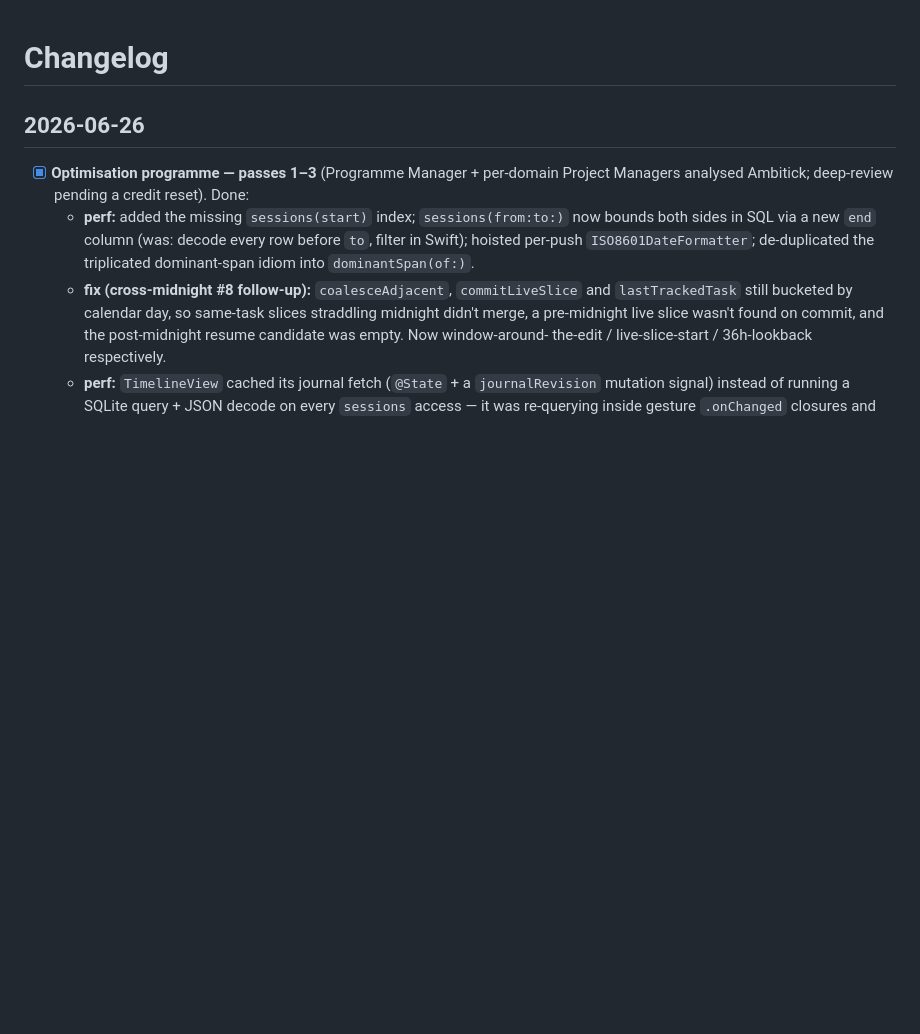
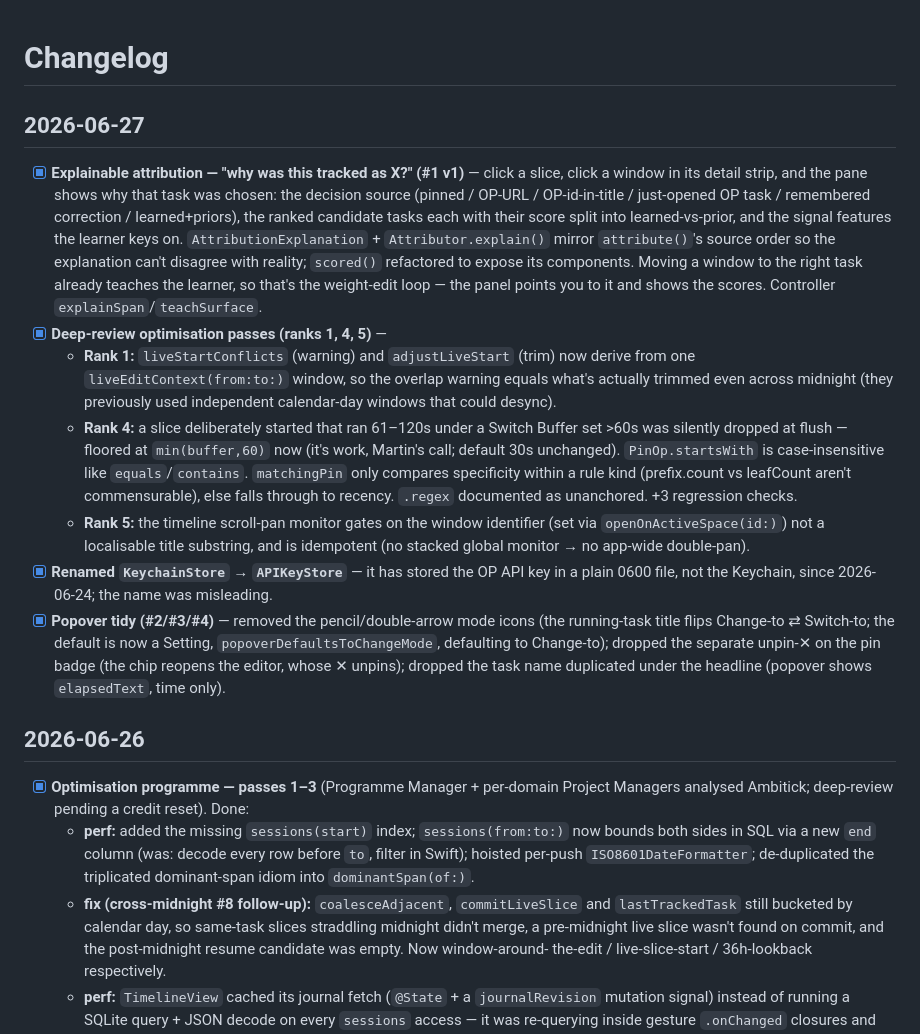
Before and after one commit to andeyePro/timeandeye, a Markdown page: CHANGELOG.md, the part around the change. Drawn GitHub-style; blank space fills up the shorter version.

```diff
--- a/CHANGELOG.md
+++ b/CHANGELOG.md
@@ -1,4 +1,41 @@
 # Changelog
+
+## 2026-06-27
+
+- [x] **Explainable attribution — "why was this tracked as X?" (#1 v1)** — click
+  a slice, click a window in its detail strip, and the pane shows why that task
+  was chosen: the decision source (pinned / OP-URL / OP-id-in-title / just-opened
+  OP task / remembered correction / learned+priors), the ranked candidate tasks
+  each with their score split into learned-vs-prior, and the signal features the
+  learner keys on. `AttributionExplanation` + `Attributor.explain()` mirror
+  `attribute()`'s source order so the explanation can't disagree with reality;
+  `scored()` refactored to expose its components. Moving a window to the right
+  task already teaches the learner, so that's the weight-edit loop — the panel
+  points you to it and shows the scores. Controller `explainSpan`/`teachSurface`.
+- [x] **Deep-review optimisation passes (ranks 1, 4, 5)** —
+  - **Rank 1:** `liveStartConflicts` (warning) and `adjustLiveStart` (trim) now
+    derive from one `liveEditContext(from:to:)` window, so the overlap warning
+    equals what's actually trimmed even across midnight (they previously used
+    independent calendar-day windows that could desync).
+  - **Rank 4:** a slice deliberately started that ran 61–120s under a Switch
+    Buffer set >60s was silently dropped at flush — floored at `min(buffer,60)`
+    now (it's work, Martin's call; default 30s unchanged). `PinOp.startsWith` is
+    case-insensitive like `equals`/`contains`. `matchingPin` only compares
+    specificity within a rule kind (prefix.count vs leafCount aren't
+    commensurable), else falls through to recency. `.regex` documented as
+    unanchored. +3 regression checks.
+  - **Rank 5:** the timeline scroll-pan monitor gates on the window identifier
+    (set via `openOnActiveSpace(id:)`) not a localisable title substring, and is
+    idempotent (no stacked global monitor → no app-wide double-pan).
+- [x] **Renamed `KeychainStore` → `APIKeyStore`** — it has stored the OP API key
+  in a plain 0600 file, not the Keychain, since 2026-06-24; the name was
+  misleading.
+- [x] **Popover tidy (#2/#3/#4)** — removed the pencil/double-arrow mode icons
+  (the running-task title flips Change-to ⇄ Switch-to; the default is now a
+  Setting, `popoverDefaultsToChangeMode`, defaulting to Change-to); dropped the
+  separate unpin-✕ on the pin badge (the chip reopens the editor, whose ✕
+  unpins); dropped the task name duplicated under the headline (popover shows
+  `elapsedText`, time only).
 
 ## 2026-06-26
 
```
Also changed, not shown: TODO.md (+58 -40 lines).
